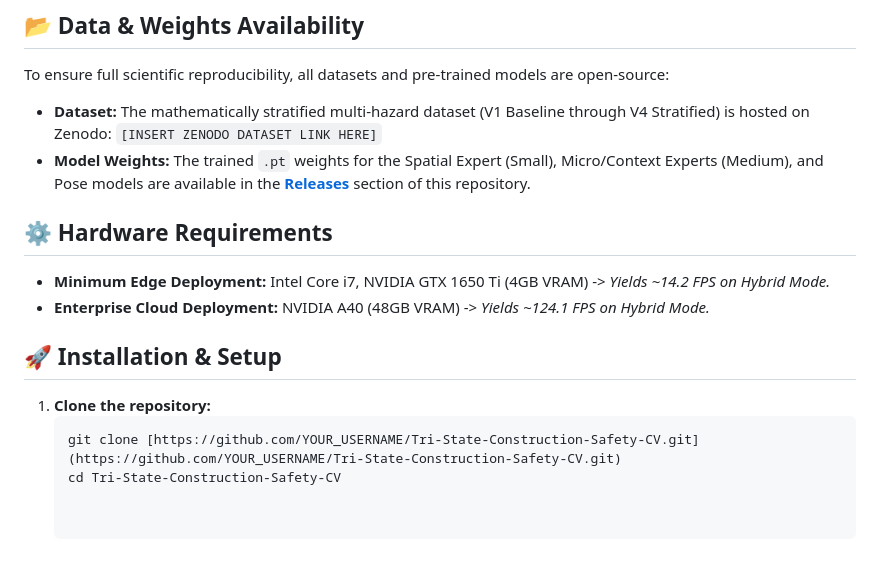
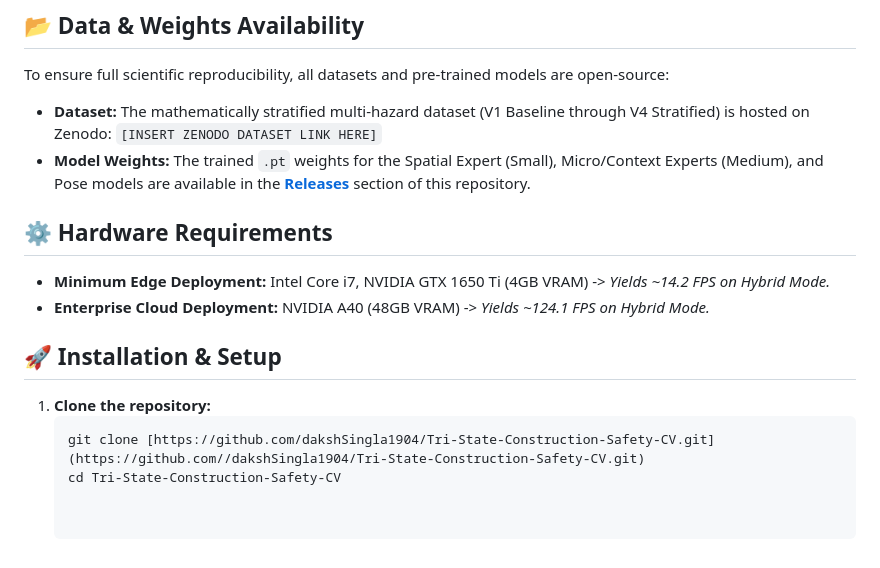
Before and after one commit to dakshSingla1904/Tri-State-Construction-Safety-CV, a Markdown page: README.md, the part around one of its changes. Rendered like a GitHub page.

````diff
--- a/README.md
+++ b/README.md
@@ -31,5 +31,5 @@ To ensure full scientific reproducibility, all datasets and pre-trained models a
 
 1. **Clone the repository:**
    ```bash
-   git clone [https://github.com/YOUR_USERNAME/Tri-State-Construction-Safety-CV.git](https://github.com/YOUR_USERNAME/Tri-State-Construction-Safety-CV.git)
+   git clone [https://github.com/dakshSingla1904/Tri-State-Construction-Safety-CV.git](https://github.com//dakshSingla1904/Tri-State-Construction-Safety-CV.git)
    cd Tri-State-Construction-Safety-CV
````
Also changed, not shown: other parts of README.md (+1 -1 lines).
